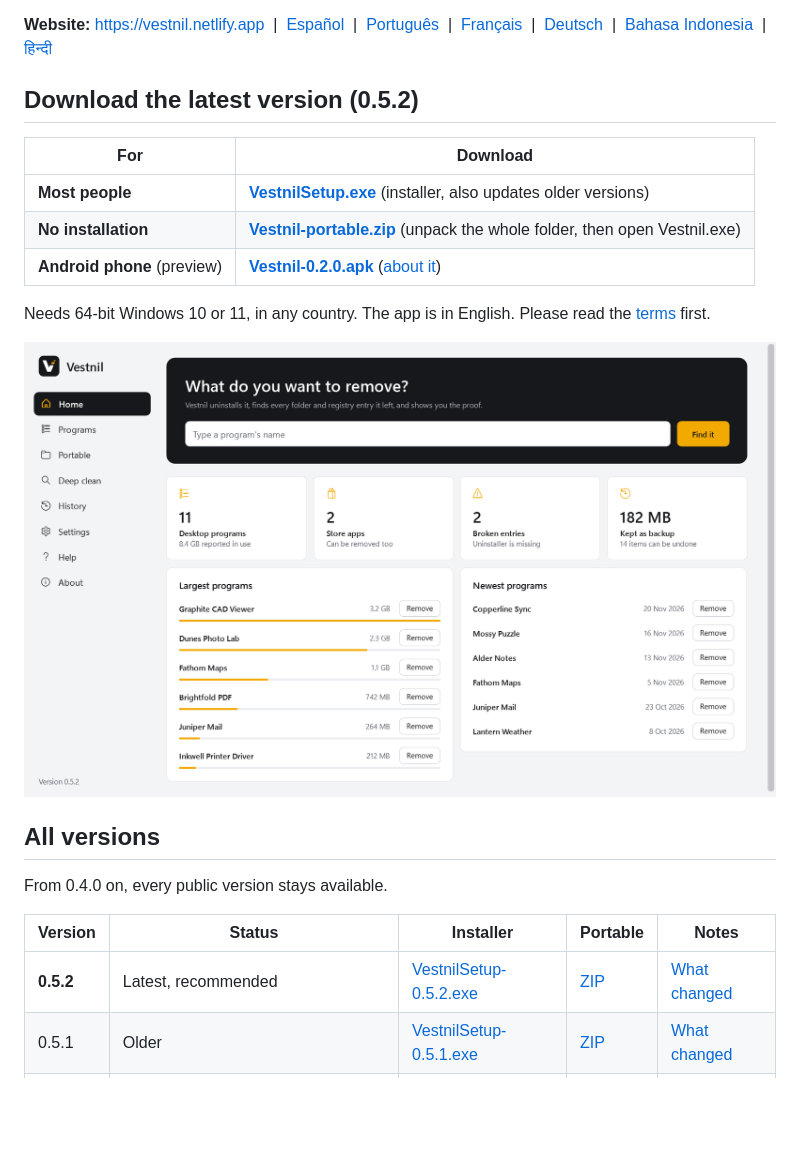
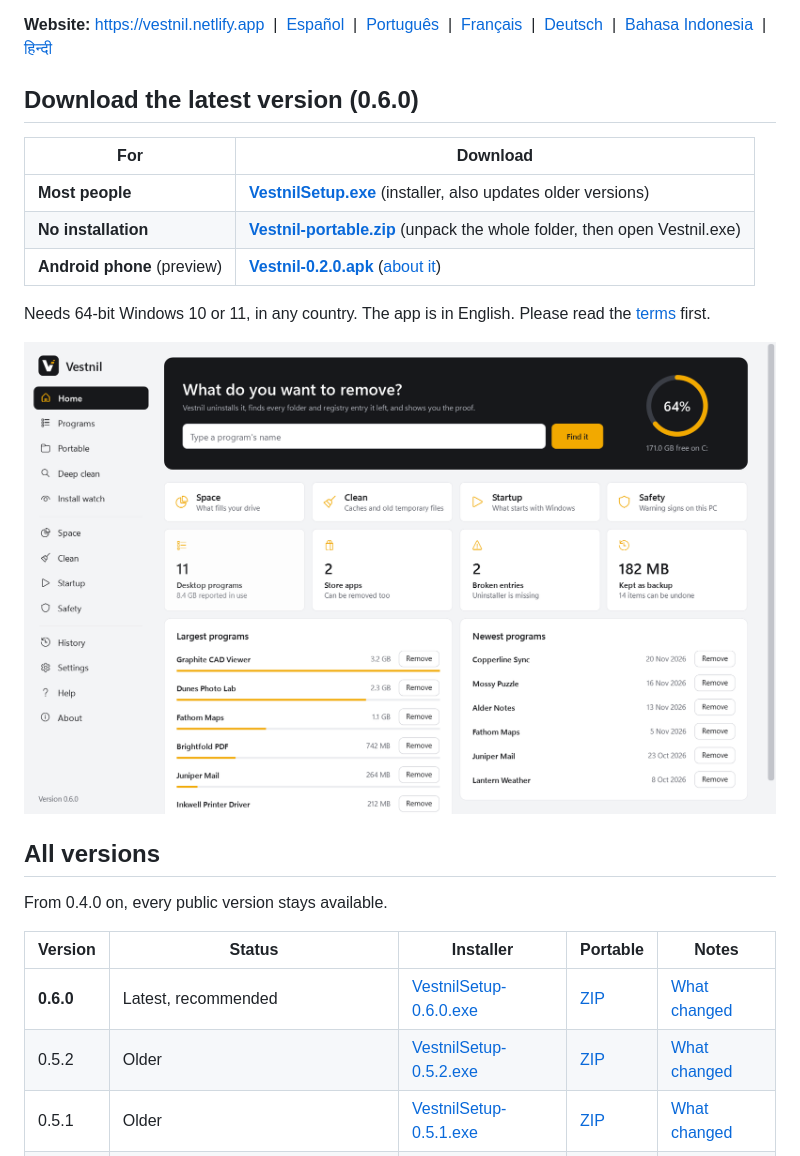
Before and after one commit to SMRUTIRANJAN30/vestnil, a Markdown page: README.md, the part around one of its changes. GitHub-like rendering; pictures changed too: images/home.png; blank space fills up the shorter version.

```diff
--- a/README.md
+++ b/README.md
@@ -4,7 +4,7 @@
 
 **Website:** https://vestnil.netlify.app &nbsp;|&nbsp; [Español](https://vestnil.netlify.app/es) &nbsp;|&nbsp; [Português](https://vestnil.netlify.app/pt-br) &nbsp;|&nbsp; [Français](https://vestnil.netlify.app/fr) &nbsp;|&nbsp; [Deutsch](https://vestnil.netlify.app/de) &nbsp;|&nbsp; [Bahasa Indonesia](https://vestnil.netlify.app/id) &nbsp;|&nbsp; [हिन्दी](https://vestnil.netlify.app/hi)
 
-## Download the latest version (0.5.2)
+## Download the latest version (0.6.0)
 
 | For | Download |
 |---|---|
@@ -22,7 +22,8 @@ From 0.4.0 on, every public version stays available.
 
 | Version | Status | Installer | Portable | Notes |
 |---|---|---|---|---|
-| **0.5.2** | Latest, recommended | [VestnilSetup-0.5.2.exe](https://github.com/SMRUTIRANJAN30/vestnil/releases/download/v0.5.2/VestnilSetup-0.5.2.exe) | [ZIP](https://github.com/SMRUTIRANJAN30/vestnil/releases/download/v0.5.2/Vestnil-0.5.2-portable.zip) | [What changed](https://github.com/SMRUTIRANJAN30/vestnil/releases/tag/v0.5.2) |
+| **0.6.0** | Latest, recommended | [VestnilSetup-0.6.0.exe](https://github.com/SMRUTIRANJAN30/vestnil/releases/download/v0.6.0/VestnilSetup-0.6.0.exe) | [ZIP](https://github.com/SMRUTIRANJAN30/vestnil/releases/download/v0.6.0/Vestnil-0.6.0-portable.zip) | [What changed](https://github.com/SMRUTIRANJAN30/vestnil/releases/tag/v0.6.0) |
+| 0.5.2 | Older | [VestnilSetup-0.5.2.exe](https://github.com/SMRUTIRANJAN30/vestnil/releases/download/v0.5.2/VestnilSetup-0.5.2.exe) | [ZIP](https://github.com/SMRUTIRANJAN30/vestnil/releases/download/v0.5.2/Vestnil-0.5.2-portable.zip) | [What changed](https://github.com/SMRUTIRANJAN30/vestnil/releases/tag/v0.5.2) |
 | 0.5.1 | Older | [VestnilSetup-0.5.1.exe](https://github.com/SMRUTIRANJAN30/vestnil/releases/download/v0.5.1/VestnilSetup-0.5.1.exe) | [ZIP](https://github.com/SMRUTIRANJAN30/vestnil/releases/download/v0.5.1/Vestnil-0.5.1-portable.zip) | [What changed](https://github.com/SMRUTIRANJAN30/vestnil/releases/tag/v0.5.1) |
 | 0.5.0 | Has a problem with Store apps, please update | [VestnilSetup-0.5.0.exe](https://github.com/SMRUTIRANJAN30/vestnil/releases/download/v0.5.0/VestnilSetup-0.5.0.exe) | [ZIP](https://github.com/SMRUTIRANJAN30/vestnil/releases/download/v0.5.0/Vestnil-0.5.0-portable.zip) | [What changed](https://github.com/SMRUTIRANJAN30/vestnil/releases/tag/v0.5.0) |
 | 0.4.0 | Older preview | [VestnilSetup-0.4.0.exe](https://github.com/SMRUTIRANJAN30/vestnil/releases/download/v0.4.0/VestnilSetup-0.4.0.exe) | - | [What changed](https://github.com/SMRUTIRANJAN30/vestnil/releases/tag/v0.4.0) |
```
Also changed, not shown: other parts of README.md (+12 -3 lines), images/phone.png, images/space.png (added), 2 other files.
